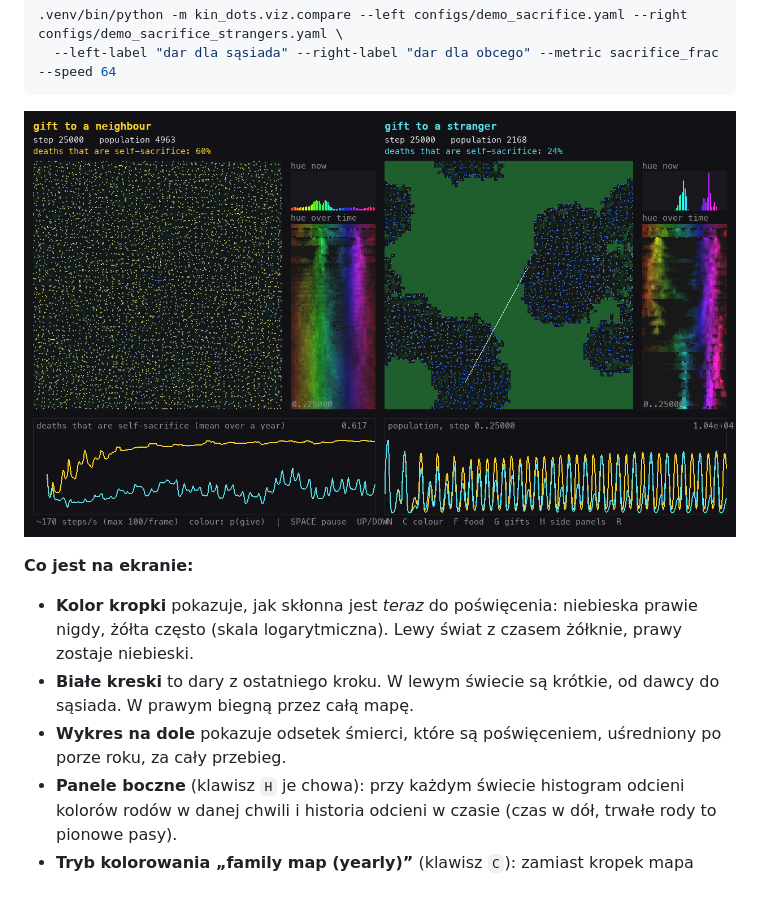
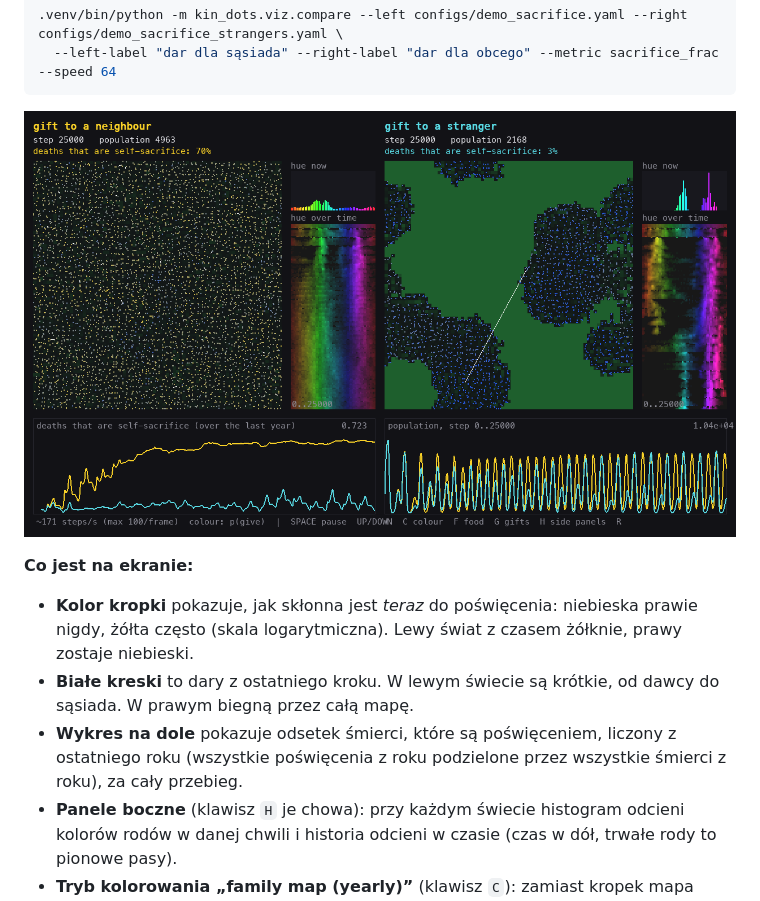
Before and after one commit to bartolomeo3000/kin-dots, a Markdown page: DEMO.md, the part around the change. GitHub-like rendering; pictures changed too: docs/demo_compare.png.

```diff
--- a/DEMO.md
+++ b/DEMO.md
@@ -81,7 +81,7 @@ Co robi skrypt:
 **Co jest na ekranie:**
 - **Kolor kropki** pokazuje, jak skłonna jest *teraz* do poświęcenia: niebieska prawie nigdy, żółta często (skala logarytmiczna). Lewy świat z czasem żółknie, prawy zostaje niebieski.
 - **Białe kreski** to dary z ostatniego kroku. W lewym świecie są krótkie, od dawcy do sąsiada. W prawym biegną przez całą mapę.
-- **Wykres na dole** pokazuje odsetek śmierci, które są poświęceniem, uśredniony po porze roku, za cały przebieg.
+- **Wykres na dole** pokazuje odsetek śmierci, które są poświęceniem, liczony z ostatniego roku (wszystkie poświęcenia z roku podzielone przez wszystkie śmierci z roku), za cały przebieg.
 - **Panele boczne** (klawisz `H` je chowa): przy każdym świecie histogram odcieni kolorów rodów w danej chwili i historia odcieni w czasie (czas w dół, trwałe rody to pionowe pasy).
 - **Tryb kolorowania „family map (yearly)”** (klawisz `C`): zamiast kropek mapa rodów, odświeżana raz na rok w szczycie lata.
 - **Klawisze:**
```
Also changed, not shown: 1 other file.
